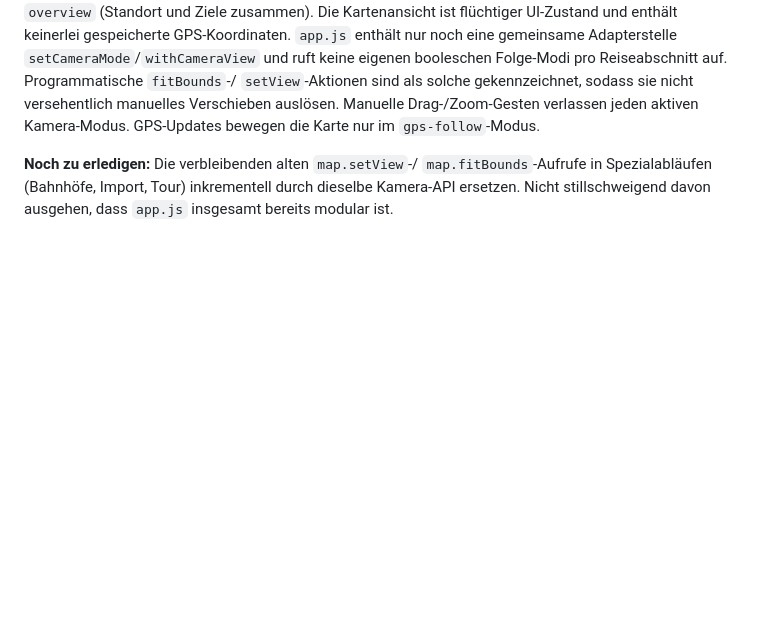
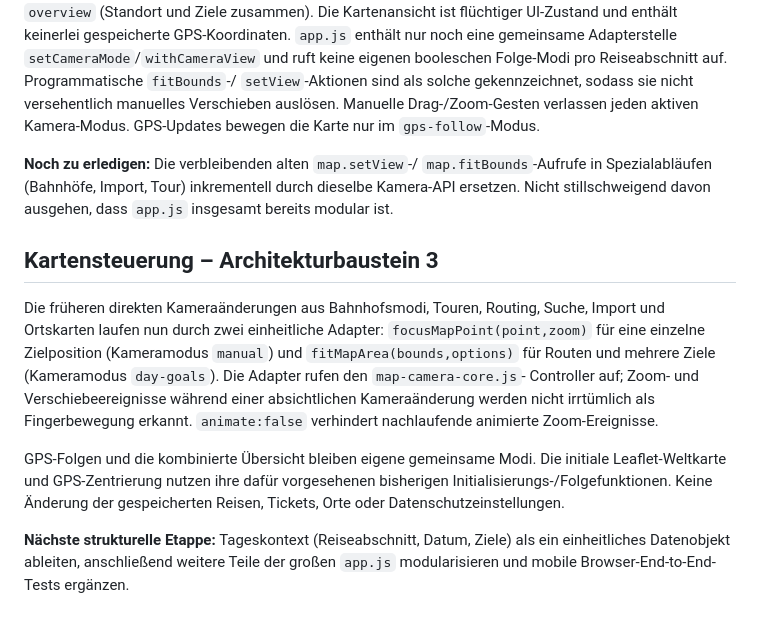
Before and after one commit to CobraChris/meine-livekarte, a Markdown page: ARCHITECTURE.md, the part around the change. Drawn GitHub-style; blank space fills up the shorter version.

Commit message:
Route special map views through the shared camera controller

```diff
--- a/ARCHITECTURE.md
+++ b/ARCHITECTURE.md
@@ -81,3 +81,23 @@ verlassen jeden aktiven Kamera-Modus. GPS-Updates bewegen die Karte nur im
 `map.fitBounds`-Aufrufe in Spezialabläufen (Bahnhöfe, Import, Tour)
 inkrementell durch dieselbe Kamera-API ersetzen. Nicht stillschweigend
 davon ausgehen, dass `app.js` insgesamt bereits modular ist.
+
+## Kartensteuerung – Architekturbaustein 3
+
+Die früheren direkten Kameraänderungen aus Bahnhofsmodi, Touren, Routing,
+Suche, Import und Ortskarten laufen nun durch zwei einheitliche Adapter:
+`focusMapPoint(point,zoom)` für eine einzelne Zielposition (Kameramodus
+`manual`) und `fitMapArea(bounds,options)` für Routen und mehrere Ziele
+(Kameramodus `day-goals`). Die Adapter rufen den `map-camera-core.js`-
+Controller auf; Zoom- und Verschiebeereignisse während einer absichtlichen
+Kameraänderung werden nicht irrtümlich als Fingerbewegung erkannt.
+`animate:false` verhindert nachlaufende animierte Zoom-Ereignisse.
+
+GPS-Folgen und die kombinierte Übersicht bleiben eigene gemeinsame Modi.
+Die initiale Leaflet-Weltkarte und GPS-Zentrierung nutzen ihre dafür
+vorgesehenen bisherigen Initialisierungs-/Folgefunktionen. Keine Änderung
+der gespeicherten Reisen, Tickets, Orte oder Datenschutzeinstellungen.
+
+**Nächste strukturelle Etappe:** Tageskontext (Reiseabschnitt, Datum, Ziele)
+als ein einheitliches Datenobjekt ableiten, anschließend weitere Teile der
+großen `app.js` modularisieren und mobile Browser-End-to-End-Tests ergänzen.
```
